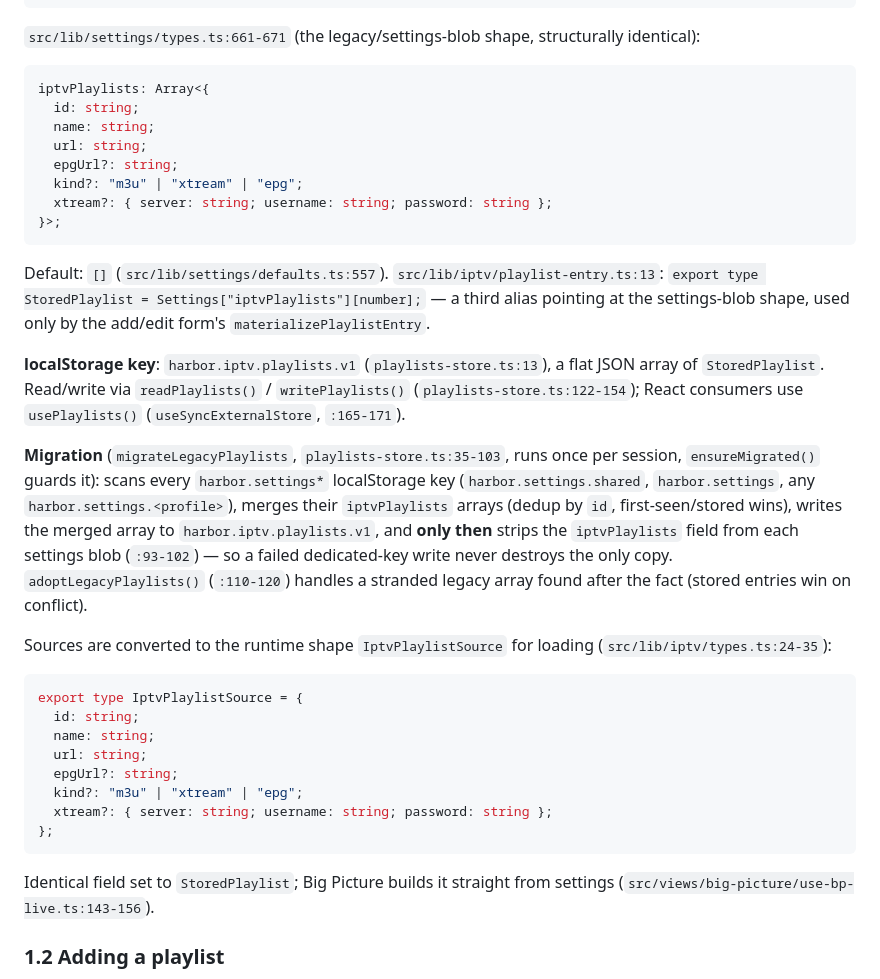
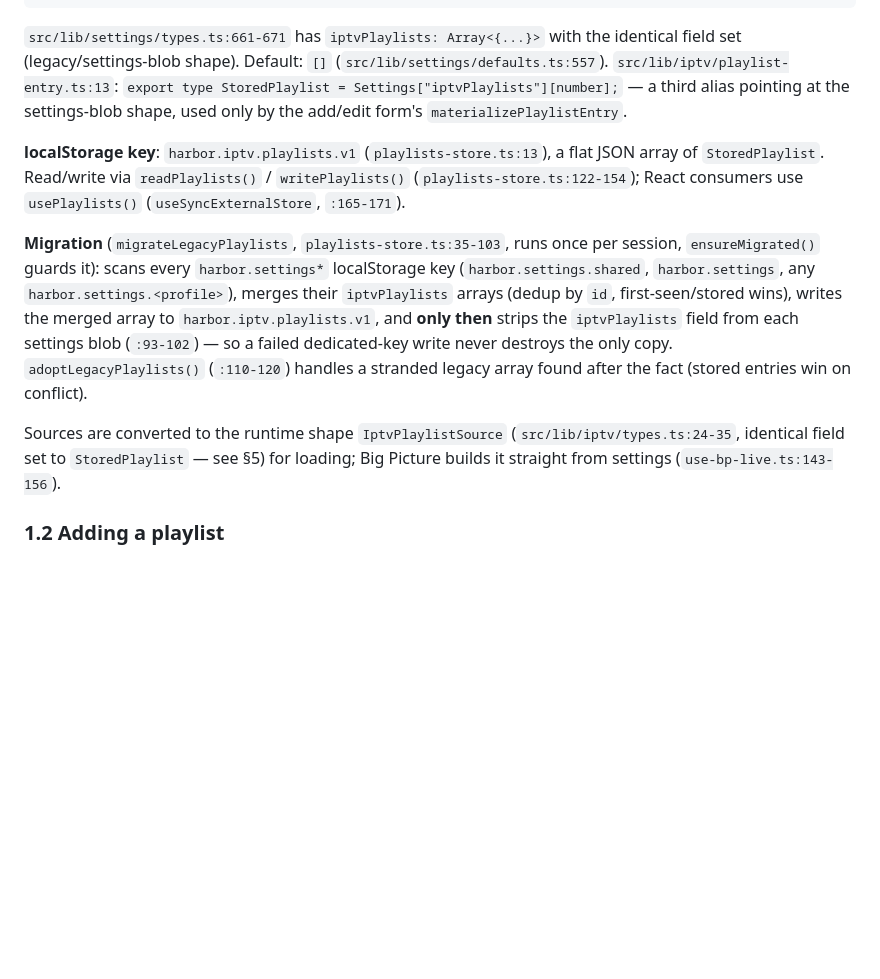
Before and after one commit to bimjomplays/harbor-tvos, a Markdown page: docs/livetv-spec.md, the part around one of its changes. GitHub-like rendering; blank space fills up the shorter version.

````diff
--- a/docs/livetv-spec.md
+++ b/docs/livetv-spec.md
@@ -28,18 +28,9 @@ export type StoredPlaylist = {
   xtream?: { server: string; username: string; password: string };
 };
 ```
-`src/lib/settings/types.ts:661-671` (the legacy/settings-blob shape, structurally identical):
-```ts
-iptvPlaylists: Array<{
-  id: string;
-  name: string;
-  url: string;
-  epgUrl?: string;
-  kind?: "m3u" | "xtream" | "epg";
-  xtream?: { server: string; username: string; password: string };
-}>;
-```
-Default: `[]` (`src/lib/settings/defaults.ts:557`). `src/lib/iptv/playlist-entry.ts:13`:
+`src/lib/settings/types.ts:661-671` has `iptvPlaylists: Array<{...}>` with the identical
+field set (legacy/settings-blob shape). Default: `[]` (`src/lib/settings/defaults.ts:557`).
+`src/lib/iptv/playlist-entry.ts:13`:
 `export type StoredPlaylist = Settings["iptvPlaylists"][number];` — a third alias pointing at
 the settings-blob shape, used only by the add/edit form's `materializePlaylistEntry`.
 
@@ -57,20 +48,9 @@ settings blob (`:93-102`) — so a failed dedicated-key write never destroys the
 `adoptLegacyPlaylists()` (`:110-120`) handles a stranded legacy array found after the fact
 (stored entries win on conflict).
 
-Sources are converted to the runtime shape `IptvPlaylistSource` for loading
-(`src/lib/iptv/types.ts:24-35`):
-```ts
-export type IptvPlaylistSource = {
-  id: string;
-  name: string;
-  url: string;
-  epgUrl?: string;
-  kind?: "m3u" | "xtream" | "epg";
-  xtream?: { server: string; username: string; password: string };
-};
-```
-Identical field set to `StoredPlaylist`; Big Picture builds it straight from settings
-(`src/views/big-picture/use-bp-live.ts:143-156`).
+Sources are converted to the runtime shape `IptvPlaylistSource`
+(`src/lib/iptv/types.ts:24-35`, identical field set to `StoredPlaylist` — see §5) for
+loading; Big Picture builds it straight from settings (`use-bp-live.ts:143-156`).
 
 ### 1.2 Adding a playlist
 
````
Also changed, not shown: other parts of docs/livetv-spec.md (+68 -122 lines).
